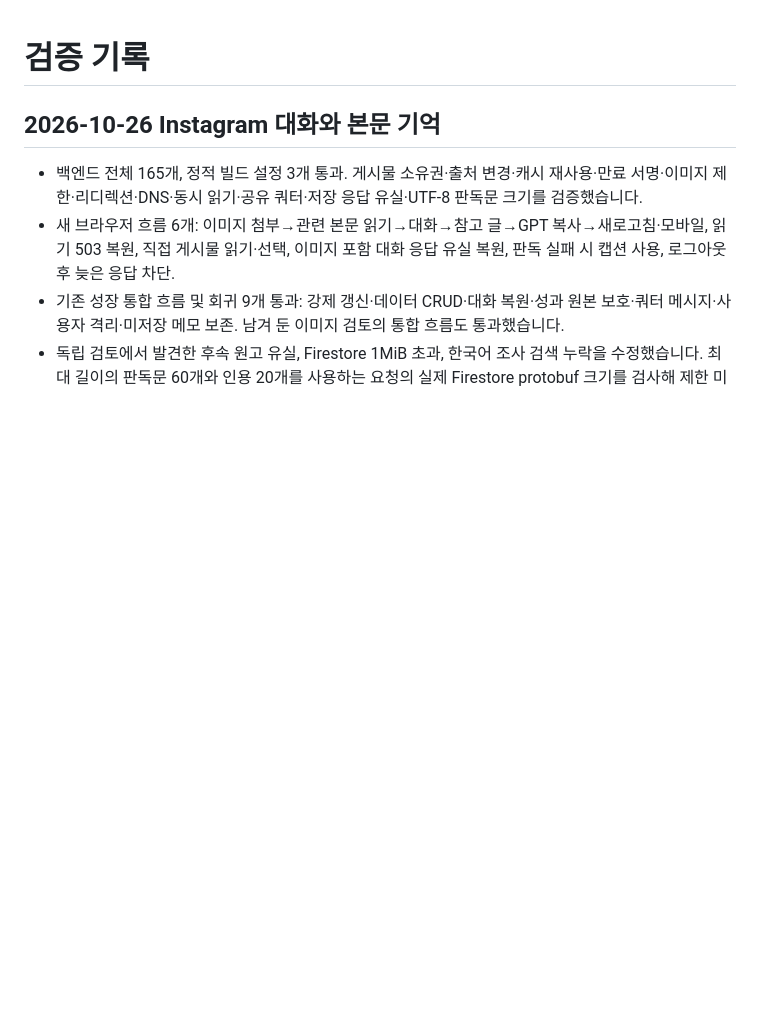
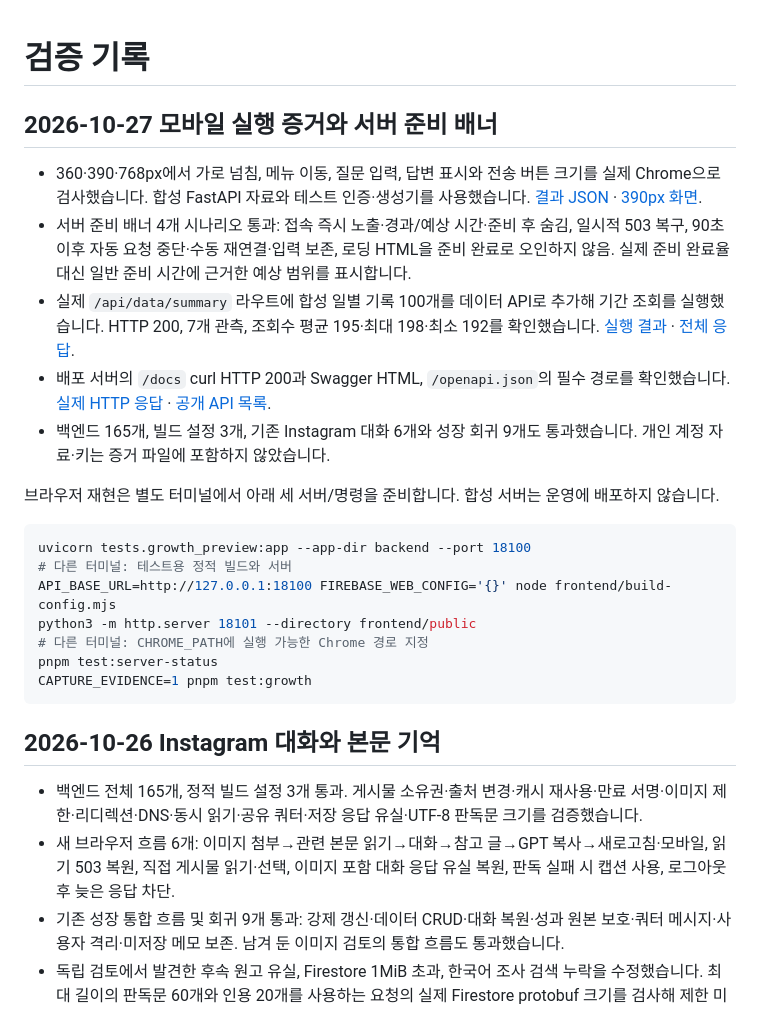
Before and after one commit to gaori2952/M1-2, a Markdown page: docs/verification.md, the part around the change. Drawn GitHub-style; blank space fills up the shorter version.

````diff
--- a/docs/verification.md
+++ b/docs/verification.md
@@ -1,4 +1,24 @@
 # 검증 기록
+
+## 2026-10-27 모바일 실행 증거와 서버 준비 배너
+
+- 360·390·768px에서 가로 넘침, 메뉴 이동, 질문 입력, 답변 표시와 전송 버튼 크기를 실제 Chrome으로 검사했습니다. 합성 FastAPI 자료와 테스트 인증·생성기를 사용했습니다. [결과 JSON](evidence/responsive-test.json) · [390px 화면](screenshots/mobile-chat.png).
+- 서버 준비 배너 4개 시나리오 통과: 접속 즉시 노출·경과/예상 시간·준비 후 숨김, 일시적 503 복구, 90초 이후 자동 요청 중단·수동 재연결·입력 보존, 로딩 HTML을 준비 완료로 오인하지 않음. 실제 준비 완료율 대신 일반 준비 시간에 근거한 예상 범위를 표시합니다.
+- 실제 `/api/data/summary` 라우트에 합성 일별 기록 100개를 데이터 API로 추가해 기간 조회를 실행했습니다. HTTP 200, 7개 관측, 조회수 평균 195·최대 198·최소 192를 확인했습니다. [실행 결과](evidence/summary-api-test.txt) · [전체 응답](evidence/data-summary.json).
+- 배포 서버의 `/docs` curl HTTP 200과 Swagger HTML, `/openapi.json`의 필수 경로를 확인했습니다. [실제 HTTP 응답](evidence/swagger-http.txt) · [공개 API 목록](evidence/deployed-api.json).
+- 백엔드 165개, 빌드 설정 3개, 기존 Instagram 대화 6개와 성장 회귀 9개도 통과했습니다. 개인 계정 자료·키는 증거 파일에 포함하지 않았습니다.
+
+브라우저 재현은 별도 터미널에서 아래 세 서버/명령을 준비합니다. 합성 서버는 운영에 배포하지 않습니다.
+
+```bash
+uvicorn tests.growth_preview:app --app-dir backend --port 18100
+# 다른 터미널: 테스트용 정적 빌드와 서버
+API_BASE_URL=http://127.0.0.1:18100 FIREBASE_WEB_CONFIG='{}' node frontend/build-config.mjs
+python3 -m http.server 18101 --directory frontend/public
+# 다른 터미널: CHROME_PATH에 실행 가능한 Chrome 경로 지정
+pnpm test:server-status
+CAPTURE_EVIDENCE=1 pnpm test:growth
+```
 
 ## 2026-10-26 Instagram 대화와 본문 기억
 
````
Also changed, not shown: README.md (+79 -1 lines), docs/design-decisions.md (+3 -1 lines), docs/screenshots/mobile-chat.png (added), docs/screenshots/server-waking-mobile.png (added), 15 other files.
